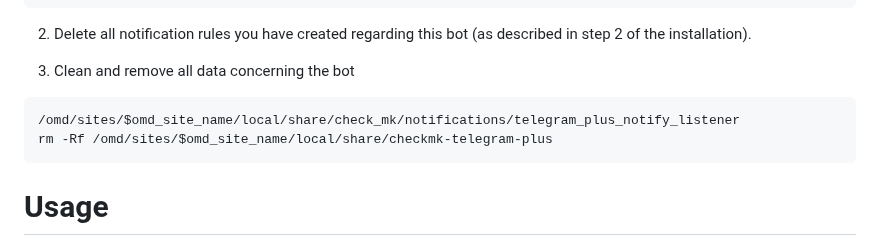
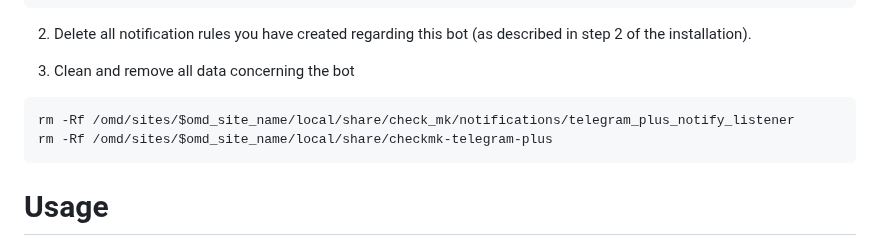
Before and after one commit to deexno/checkmk-telegram-plus, a Markdown page: README.md, the part around the change. GitHub-like rendering.

````diff
--- a/README.md
+++ b/README.md
@@ -37,7 +37,7 @@ systemctl daemon-reload
 
 3. Clean and remove all data concerning the bot
 ```bash
-/omd/sites/$omd_site_name/local/share/check_mk/notifications/telegram_plus_notify_listener
+rm -Rf /omd/sites/$omd_site_name/local/share/check_mk/notifications/telegram_plus_notify_listener
 rm -Rf /omd/sites/$omd_site_name/local/share/checkmk-telegram-plus
 ```
 
````
